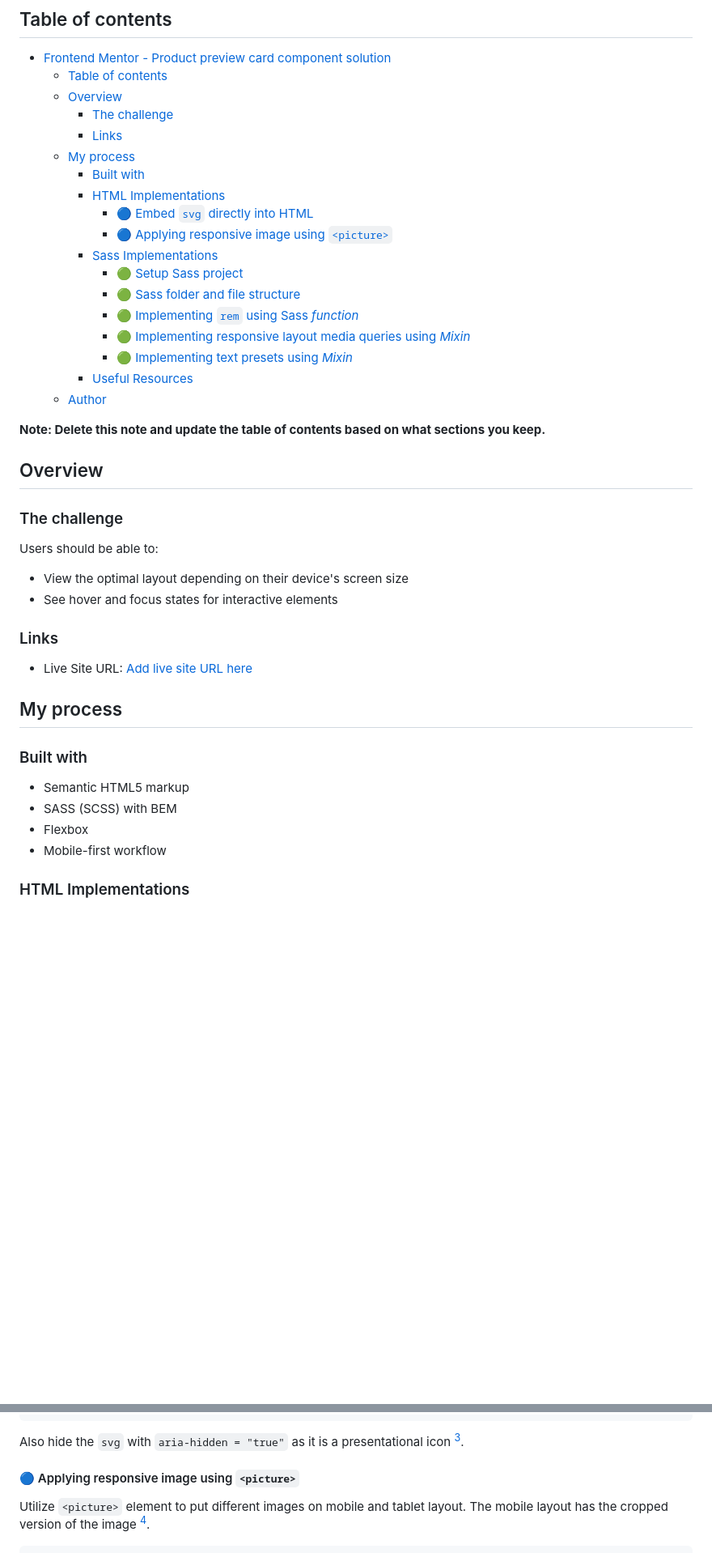
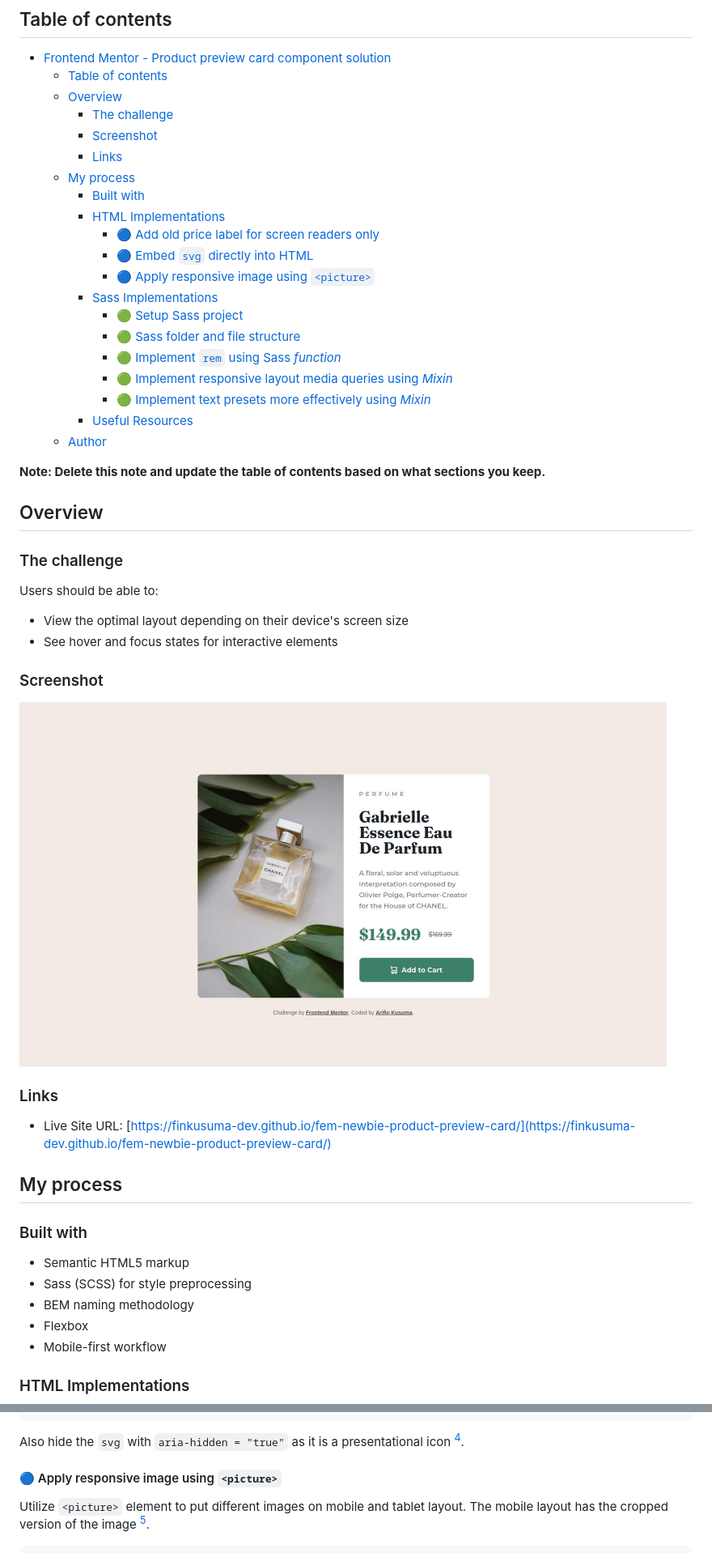
Before and after one commit to finkusuma-dev/fem-newbie-product-preview-card, a Markdown page: README.md, 2 parts joined by grey strips. Shown: that part at 81% size. GitHub-like rendering; pictures changed too: screenshot.jpg (added); blank space fills up the shorter version.

Commit message:
docs(README.md): add screenshot, add links to live site Url, add 1 more html implementation, and others

```diff
--- a/README.md
+++ b/README.md
@@ -15,18 +15,20 @@ npm start
   - [Table of contents](#table-of-contents)
   - [Overview](#overview)
     - [The challenge](#the-challenge)
+    - [Screenshot](#screenshot)
     - [Links](#links)
   - [My process](#my-process)
     - [Built with](#built-with)
     - [HTML Implementations](#html-implementations)
+      - [🔵 Add old price label for screen readers only](#-add-old-price-label-for-screen-readers-only)
       - [🔵 Embed `svg` directly into HTML](#-embed-svg-directly-into-html)
-      - [🔵 Applying responsive image using `<picture>`](#-applying-responsive-image-using-picture)
+      - [🔵 Apply responsive image using `<picture>`](#-apply-responsive-image-using-picture)
     - [Sass Implementations](#sass-implementations)
       - [🟢 Setup Sass project](#-setup-sass-project)
       - [🟢 Sass folder and file structure](#-sass-folder-and-file-structure)
-      - [🟢 Implementing `rem` using Sass _function_](#-implementing-rem-using-sass-function)
-      - [🟢 Implementing responsive layout media queries using _Mixin_](#-implementing-responsive-layout-media-queries-using-mixin)
-      - [🟢 Implementing text presets using _Mixin_](#-implementing-text-presets-using-mixin)
+      - [🟢 Implement `rem` using Sass _function_](#-implement-rem-using-sass-function)
+      - [🟢 Implement responsive layout media queries using _Mixin_](#-implement-responsive-layout-media-queries-using-mixin)
+      - [🟢 Implement text presets more effectively using _Mixin_](#-implement-text-presets-more-effectively-using-mixin)
     - [Useful Resources](#useful-resources)
   - [Author](#author)
 
@@ -41,16 +43,21 @@ Users should be able to:
 - View the optimal layout depending on their device's screen size
 - See hover and focus states for interactive elements
 
+### Screenshot
+
+<img src='./screenshot.jpg' width=800>
+
 ### Links
 
-- Live Site URL: [Add live site URL here](https://your-live-site-url.com)
+- Live Site URL: [https://finkusuma-dev.github.io/fem-newbie-product-preview-card/](https://finkusuma-dev.github.io/fem-newbie-product-preview-card/)
 
 ## My process
 
 ### Built with
 
 - Semantic HTML5 markup
-- SASS (SCSS) with BEM
+- Sass (SCSS) for style preprocessing
+- BEM naming methodology
 - Flexbox
 - Mobile-first workflow
 
@@ -83,7 +113,7 @@ This implementation is actually not necessary, but I just to make some test.
 
 Also hide the `svg` with `aria-hidden = "true"` as it is a presentational icon [^3].
 
-#### 🔵 Applying responsive image using `<picture>`
+#### 🔵 Apply responsive image using `<picture>`
 
 Utilize `<picture>` element to put different images on mobile and tablet layout. The mobile layout has the cropped version of the image [^5].
 
```
Also changed, not shown: other parts of README.md (+32 -9 lines).
